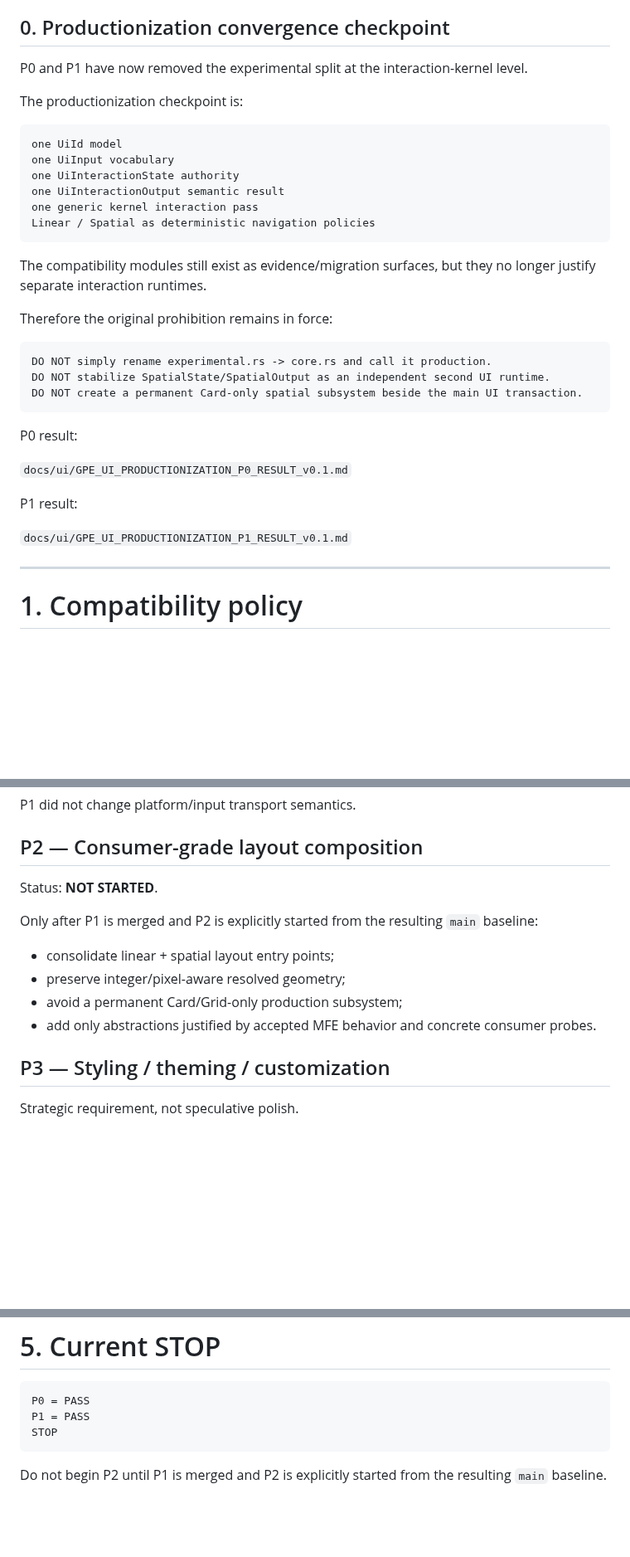
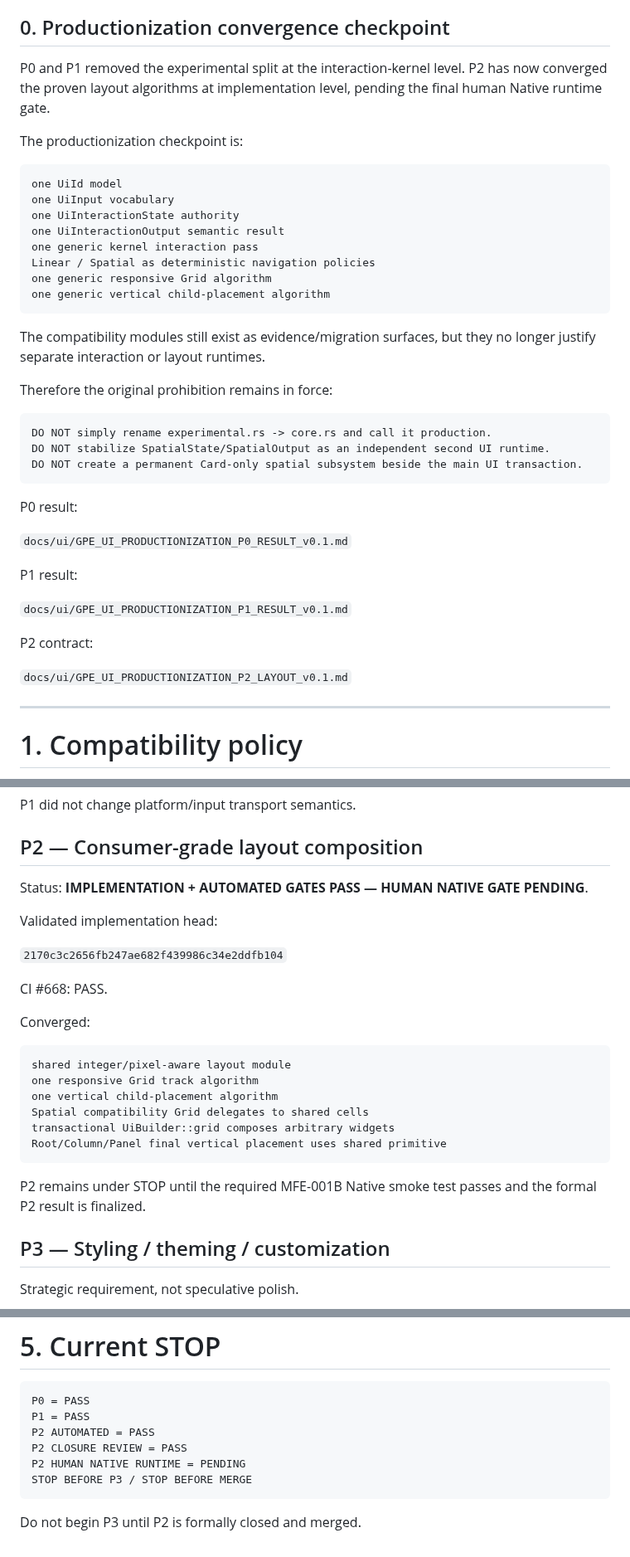
Before and after one commit to gotoo77/gotoo-pixel-engine, a Markdown page: docs/ui/GPE_UI_PRODUCTIONIZATION_PLAN_v0.1.md, 3 parts joined by grey strips. Shown at 83% size. Drawn GitHub-style; blank space fills up the shorter version.

Commit message:
docs(ui): advance P2 productionization status

````diff
--- a/docs/ui/GPE_UI_PRODUCTIONIZATION_PLAN_v0.1.md
+++ b/docs/ui/GPE_UI_PRODUCTIONIZATION_PLAN_v0.1.md
@@ -39,7 +41,7 @@ Productionization must preserve the strategic direction validated by the MFE seq
 
 ## 0. Productionization convergence checkpoint
 
-P0 and P1 have now removed the experimental split at the interaction-kernel level.
+P0 and P1 removed the experimental split at the interaction-kernel level. P2 has now converged the proven layout algorithms at implementation level, pending the final human Native runtime gate.
 
 The productionization checkpoint is:
 
@@ -50,9 +52,11 @@ one UiInteractionState authority
 one UiInteractionOutput semantic result
 one generic kernel interaction pass
 Linear / Spatial as deterministic navigation policies
+one generic responsive Grid algorithm
+one generic vertical child-placement algorithm
 ```
 
-The compatibility modules still exist as evidence/migration surfaces, but they no longer justify separate interaction runtimes.
+The compatibility modules still exist as evidence/migration surfaces, but they no longer justify separate interaction or layout runtimes.
 
 Therefore the original prohibition remains in force:
 
@@ -69,6 +73,10 @@ P0 result:
 P1 result:
 
 `docs/ui/GPE_UI_PRODUCTIONIZATION_P1_RESULT_v0.1.md`
+
+P2 contract:
+
+`docs/ui/GPE_UI_PRODUCTIONIZATION_P2_LAYOUT_v0.1.md`
 
 ---
 
@@ -128,14 +136,26 @@ P1 did not change platform/input transport semantics.
 
 ## P2 — Consumer-grade layout composition
 
-Status: **NOT STARTED**.
+Status: **IMPLEMENTATION + AUTOMATED GATES PASS — HUMAN NATIVE GATE PENDING**.
 
-Only after P1 is merged and P2 is explicitly started from the resulting `main` baseline:
+Validated implementation head:
 
-- consolidate linear + spatial layout entry points;
-- preserve integer/pixel-aware resolved geometry;
-- avoid a permanent Card/Grid-only production subsystem;
-- add only abstractions justified by accepted MFE behavior and concrete consumer probes.
+`2170c3c2656fb247ae682f439986c34e2ddfb104`
+
+CI #668: PASS.
+
+Converged:
+
+```text
+shared integer/pixel-aware layout module
+one responsive Grid track algorithm
+one vertical child-placement algorithm
+Spatial compatibility Grid delegates to shared cells
+transactional UiBuilder::grid composes arbitrary widgets
+Root/Column/Panel final vertical placement uses shared primitive
+```
+
+P2 remains under STOP until the required MFE-001B Native smoke test passes and the formal P2 result is finalized.
 
 ## P3 — Styling / theming / customization
 
@@ -245,7 +265,10 @@ CI green proves build/test/package gates only; human runtime gates remain explic
 ```text
 P0 = PASS
 P1 = PASS
-STOP
+P2 AUTOMATED = PASS
+P2 CLOSURE REVIEW = PASS
+P2 HUMAN NATIVE RUNTIME = PENDING
+STOP BEFORE P3 / STOP BEFORE MERGE
 ```
 
-Do not begin P2 until P1 is merged and P2 is explicitly started from the resulting `main` baseline.
+Do not begin P3 until P2 is formally closed and merged.
````
Also changed, not shown: other parts of docs/ui/GPE_UI_PRODUCTIONIZATION_PLAN_v0.1.md (+3 -1 lines).
